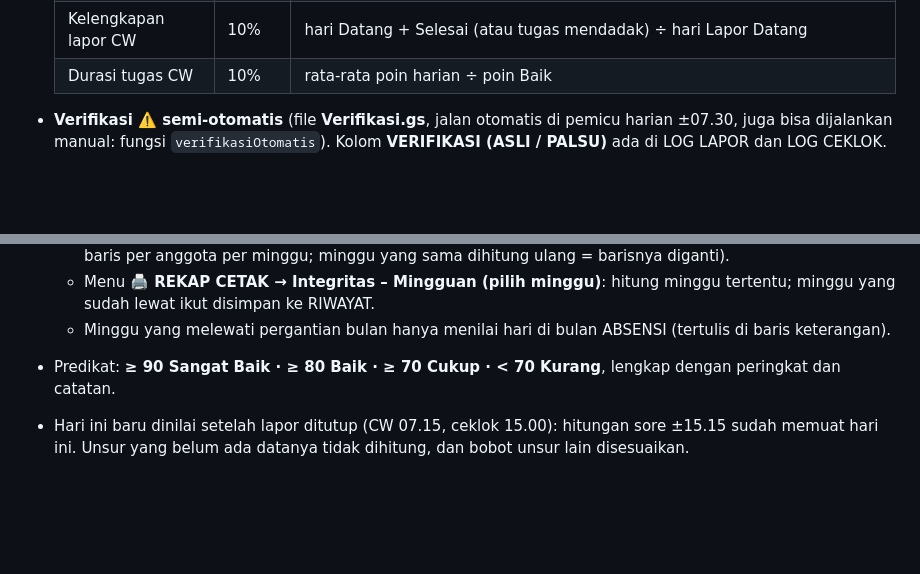
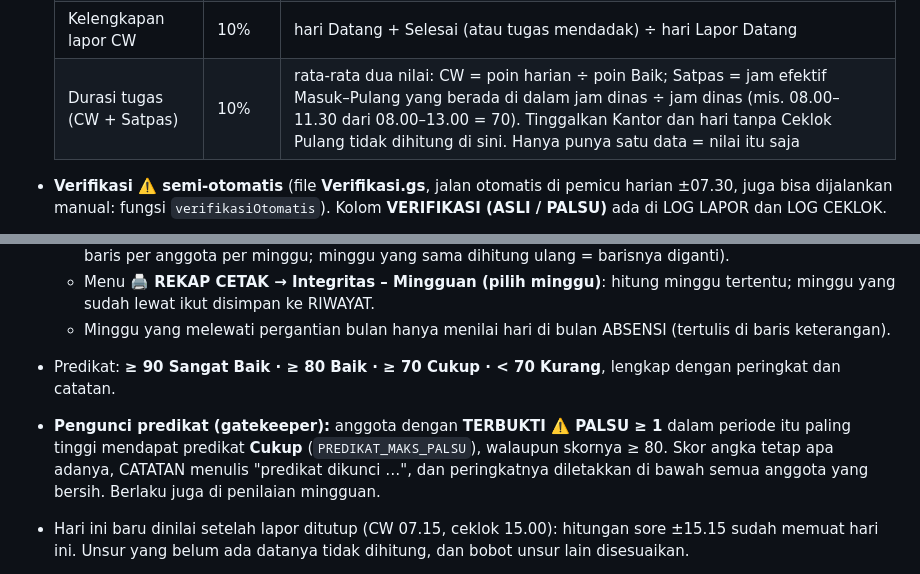
Before and after one commit to satpasbwi-sim/cw-pagi-app, a Markdown page: README.md, 2 parts joined by grey strips. Rendered like a GitHub page; blank space fills up the shorter version.

Commit message:
README: durasi tugas Satpas & pengunci predikat ⚠️ PALSU
Co-Authored-By: Claude Opus 5.5 <noreply@anthropic.com>

```diff
--- a/README.md
+++ b/README.md
@@ -266,7 +266,7 @@ kapan saja lewat menu **🖨️ REKAP CETAK → Integritas – Hitung sekarang**
   | Kejujuran lokasi & foto | 20% | 100 − 25 per ⚠️ terbukti (`POTONG_PALSU`), lalu dipotong lagi per CEK FOTO atasan (lihat **Bukti foto** di bawah) |
   | Ketepatan waktu | 10% | Lapor Datang ≤ 06.15 dan Ceklok Masuk ≤ 08.00 = 100, lalu −2 per menit (`BATAS_AMAN_CW`, `POTONG_PER_MENIT`) |
   | Kelengkapan lapor CW | 10% | hari Datang + Selesai (atau tugas mendadak) ÷ hari Lapor Datang |
-  | Durasi tugas CW | 10% | rata-rata poin harian ÷ poin Baik |
+  | Durasi tugas (CW + Satpas) | 10% | rata-rata dua nilai: CW = poin harian ÷ poin Baik; Satpas = jam efektif Masuk–Pulang yang berada di dalam jam dinas ÷ jam dinas (mis. 08.00–11.30 dari 08.00–13.00 = 70). Tinggalkan Kantor dan hari tanpa Ceklok Pulang tidak dihitung di sini. Hanya punya satu data = nilai itu saja |
 
 - **Verifikasi ⚠️ semi-otomatis** (file **Verifikasi.gs**, jalan otomatis di pemicu harian ±07.30, juga bisa
   dijalankan manual: fungsi `verifikasiOtomatis`). Kolom **VERIFIKASI (ASLI / PALSU)** ada di LOG LAPOR dan LOG CEKLOK.
@@ -305,6 +305,9 @@ kapan saja lewat menu **🖨️ REKAP CETAK → Integritas – Hitung sekarang**
     ikut disimpan ke RIWAYAT.
   - Minggu yang melewati pergantian bulan hanya menilai hari di bulan ABSENSI (tertulis di baris keterangan).
 - Predikat: **≥ 90 Sangat Baik · ≥ 80 Baik · ≥ 70 Cukup · < 70 Kurang**, lengkap dengan peringkat dan catatan.
+- **Pengunci predikat (gatekeeper):** anggota dengan **TERBUKTI ⚠️ PALSU ≥ 1** dalam periode itu paling tinggi mendapat
+  predikat **Cukup** (`PREDIKAT_MAKS_PALSU`), walaupun skornya ≥ 80. Skor angka tetap apa adanya, CATATAN menulis
+  "predikat dikunci …", dan peringkatnya diletakkan di bawah semua anggota yang bersih. Berlaku juga di penilaian mingguan.
 - Hari ini baru dinilai setelah lapor ditutup (CW 07.15, ceklok 15.00): hitungan sore ±15.15 sudah memuat hari ini. Unsur yang belum ada datanya tidak
   dihitung, dan bobot unsur lain disesuaikan.
 - **Masa uji coba:** `TGL_MULAI_INTEGRITAS = '2026-10-18'` (penilaian uji coba mulai 18 Oktober 2026). Ganti ke
```
